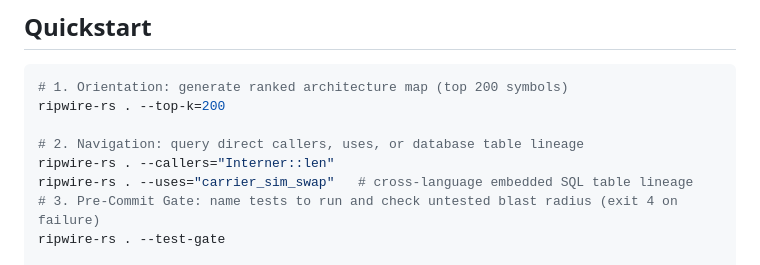
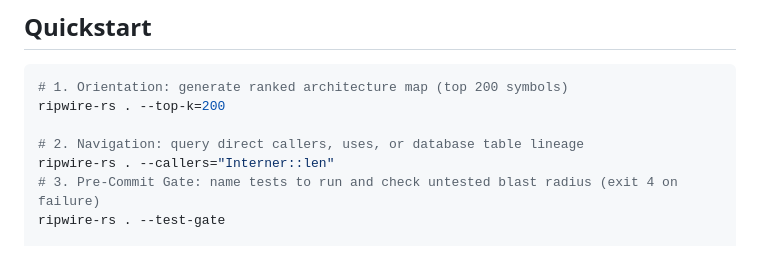
Before and after one commit to agent-memory-atlas-archive/casonadams--ripwire-rs, a Markdown page: README.md, the part around the change. Rendered like a GitHub page.

Commit message:
chore: doc update

```diff
--- a/README.md
+++ b/README.md
@@ -16,7 +16,6 @@ ripwire-rs . --top-k=200
 
 # 2. Navigation: query direct callers, uses, or database table lineage
 ripwire-rs . --callers="Interner::len"
-ripwire-rs . --uses="carrier_sim_swap"   # cross-language embedded SQL table lineage
 # 3. Pre-Commit Gate: name tests to run and check untested blast radius (exit 4 on failure)
 ripwire-rs . --test-gate
 
```
